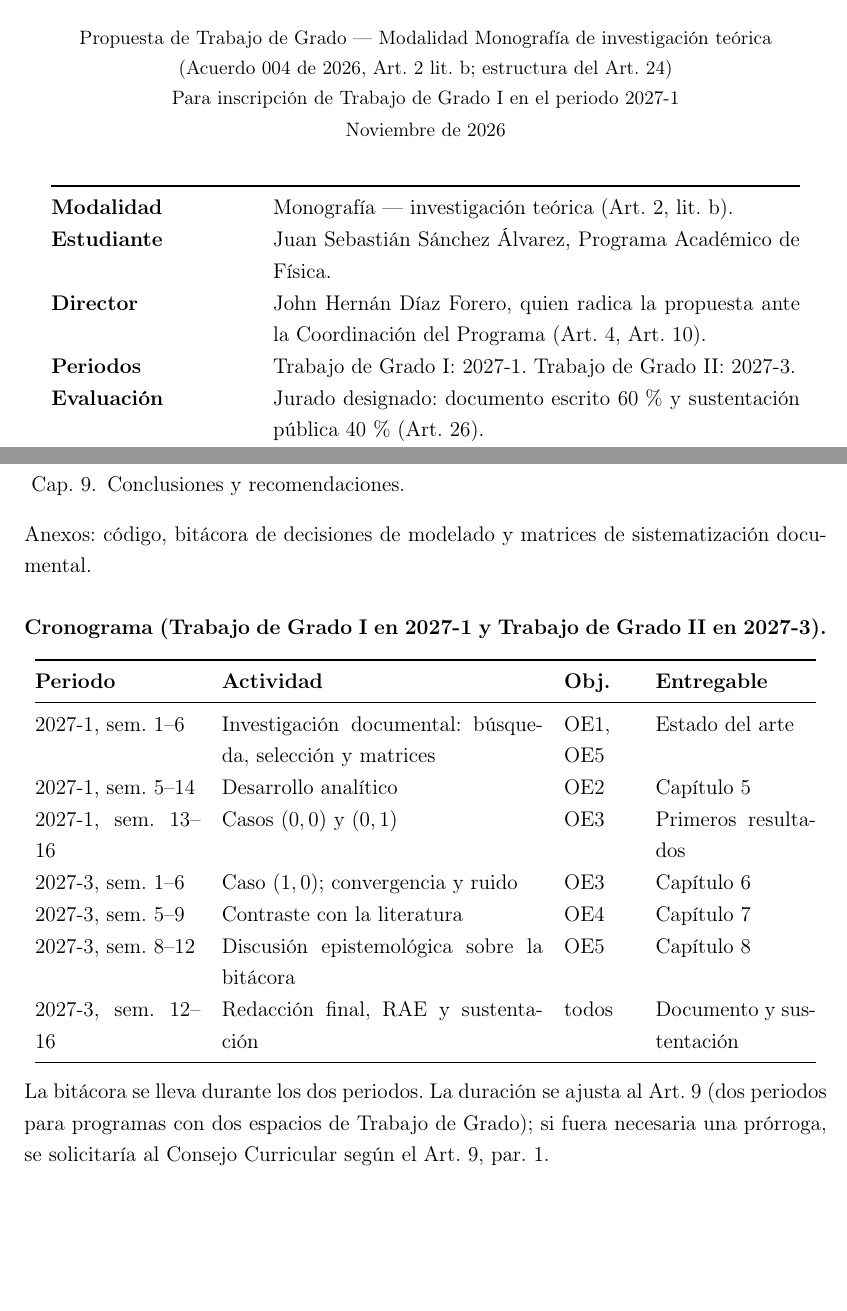
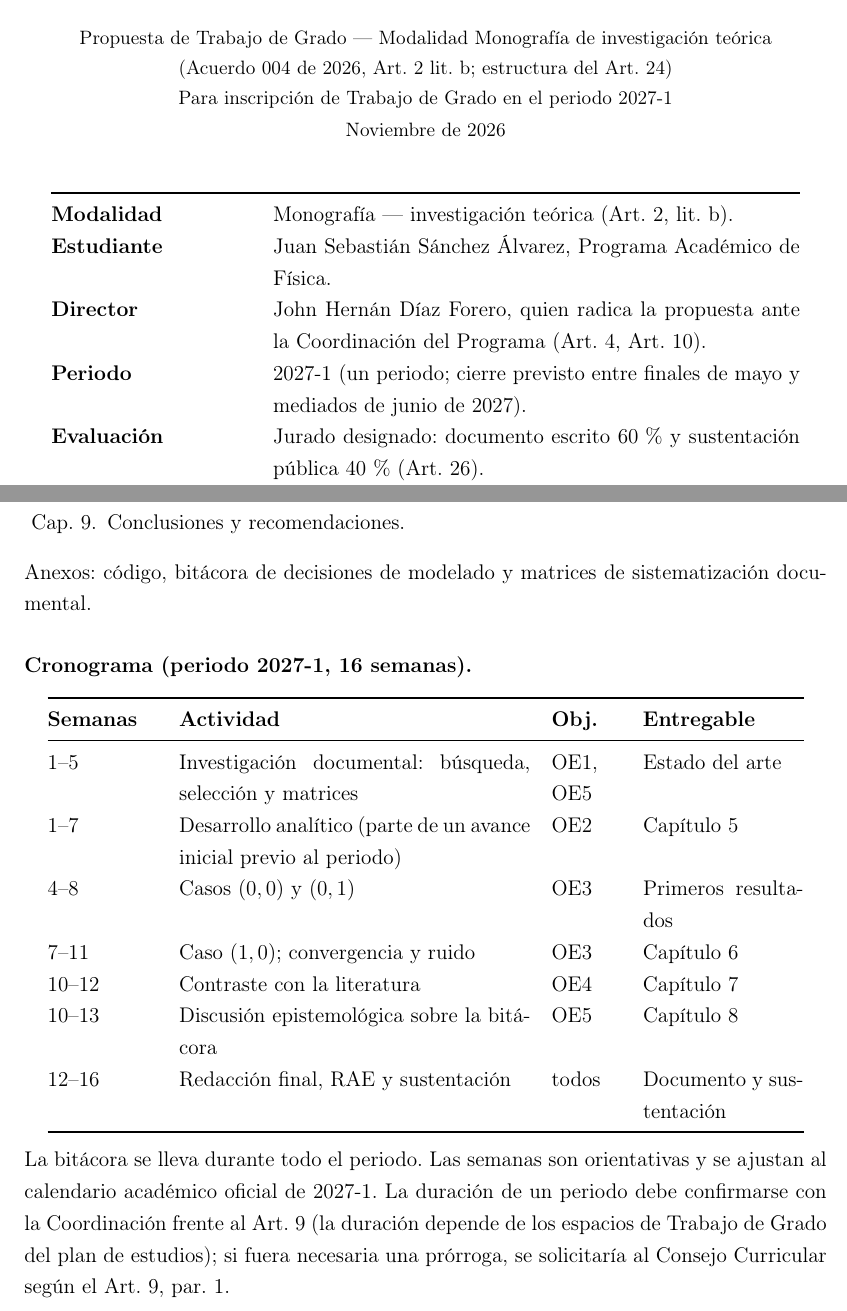
Before and after one commit to SolecitoPunk/TG-ComplejidadInversa, a LaTeX document (NucleoTG/teoria/propuesta_trabajo_grado.tex): two parts of pages 1 and 16 of 19, joined at a grey line, cut so that both start at the same text, the shorter picture padded with empty space. Compiled offline with pdfLaTeX.

Commit message:
Cronograma en un solo periodo (2027-1) con avance analítico previo

```diff
--- a/NucleoTG/teoria/propuesta_trabajo_grado.tex
+++ b/NucleoTG/teoria/propuesta_trabajo_grado.tex
@@ -35,7 +35,7 @@ formulación hidrodinámica y estudio de estados de Fock--Darwin}}
 \small Universidad Distrital Francisco José de Caldas}
 \date{\small Propuesta de Trabajo de Grado --- Modalidad Monografía de investigación teórica\\
 (Acuerdo 004 de 2026, Art.~2 lit.~b; estructura del Art.~24)\\
-Para inscripción de Trabajo de Grado I en el periodo 2027-1 \\ Noviembre de 2026}
+Para inscripción de Trabajo de Grado en el periodo 2027-1 \\ Noviembre de 2026}
 
 \begin{document}
 \maketitle
@@ -46,7 +46,7 @@ Para inscripción de Trabajo de Grado I en el periodo 2027-1 \\ Noviembre de 202
 \textbf{Modalidad} & Monografía --- investigación teórica (Art.~2, lit.~b). \\
 \textbf{Estudiante} & Juan Sebastián Sánchez Álvarez, Programa Académico de Física. \\
 \textbf{Director} & John Hernán Díaz Forero, quien radica la propuesta ante la Coordinación del Programa (Art.~4, Art.~10). \\
-\textbf{Periodos} & Trabajo de Grado I: 2027-1. Trabajo de Grado II: 2027-3. \\
+\textbf{Periodo} & 2027-1 (un periodo; cierre previsto entre finales de mayo y mediados de junio de 2027). \\
 \textbf{Evaluación} & Jurado designado: documento escrito 60\,\% y sustentación pública 40\,\% (Art.~26). \\
 \bottomrule
 \end{tabular}
@@ -472,25 +472,26 @@ recomendaciones y anexos).
 \end{enumerate}
 Anexos: código, bitácora de decisiones de modelado y matrices de sistematización documental.
 
-\paragraph{Cronograma (Trabajo de Grado I en 2027-1 y Trabajo de Grado II en 2027-3).}
+\paragraph{Cronograma (periodo 2027-1, 16 semanas).}
 \begin{center}
-\begin{tabular}{@{}p{3.3cm} p{6.4cm} p{1.4cm} p{3.2cm}@{}}
+\begin{tabular}{@{}p{2.2cm} p{7.0cm} p{1.4cm} p{3.2cm}@{}}
 \toprule
-\textbf{Periodo} & \textbf{Actividad} & \textbf{Obj.} & \textbf{Entregable} \\
+\textbf{Semanas} & \textbf{Actividad} & \textbf{Obj.} & \textbf{Entregable} \\
 \midrule
-2027-1, sem.~1--6 & Investigación documental: búsqueda, selección y matrices & OE1, OE5 & Estado del arte \\
-2027-1, sem.~5--14 & Desarrollo analítico & OE2 & Capítulo 5 \\
-2027-1, sem.~13--16 & Casos $(0,0)$ y $(0,1)$ & OE3 & Primeros resultados \\
-2027-3, sem.~1--6 & Caso $(1,0)$; convergencia y ruido & OE3 & Capítulo 6 \\
-2027-3, sem.~5--9 & Contraste con la literatura & OE4 & Capítulo 7 \\
-2027-3, sem.~8--12 & Discusión epistemológica sobre la bitácora & OE5 & Capítulo 8 \\
-2027-3, sem.~12--16 & Redacción final, RAE y sustentación & todos & Documento y sustentación \\
+1--5 & Investigación documental: búsqueda, selección y matrices & OE1, OE5 & Estado del arte \\
+1--7 & Desarrollo analítico (parte de un avance inicial previo al periodo) & OE2 & Capítulo 5 \\
+4--8 & Casos $(0,0)$ y $(0,1)$ & OE3 & Primeros resultados \\
+7--11 & Caso $(1,0)$; convergencia y ruido & OE3 & Capítulo 6 \\
+10--12 & Contraste con la literatura & OE4 & Capítulo 7 \\
+10--13 & Discusión epistemológica sobre la bitácora & OE5 & Capítulo 8 \\
+12--16 & Redacción final, RAE y sustentación & todos & Documento y sustentación \\
 \bottomrule
 \end{tabular}
 \end{center}
-La bitácora se lleva durante los dos periodos. La duración se ajusta al Art.~9 (dos periodos para programas con dos
-espacios de Trabajo de Grado); si fuera necesaria una prórroga, se solicitaría al Consejo Curricular según el
-Art.~9, par.~1.
+La bitácora se lleva durante todo el periodo. Las semanas son orientativas y se ajustan al calendario académico
+oficial de 2027-1. La duración de un periodo debe confirmarse con la Coordinación frente al Art.~9 (la duración
+depende de los espacios de Trabajo de Grado del plan de estudios); si fuera necesaria una prórroga, se solicitaría
+al Consejo Curricular según el Art.~9, par.~1.
 
 % =====================================================================
 \section*{k) Impacto esperado}
```
Also changed, not shown: NucleoTG/teoria/carta_aval_director.tex (+2 -2 lines), NucleoTG/teoria/lista_radicacion.md (+1 -1 lines), NucleoTG/presentacion/guion.pdf, NucleoTG/presentacion/presentacion.pdf, 3 other files.
